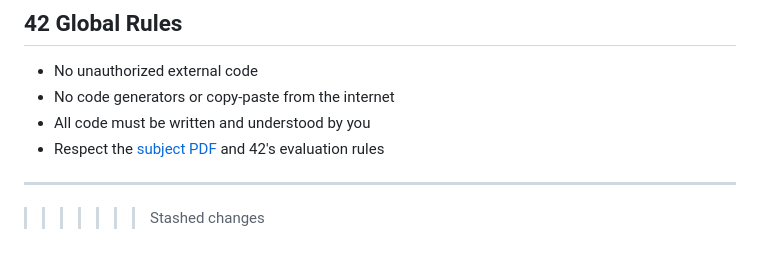
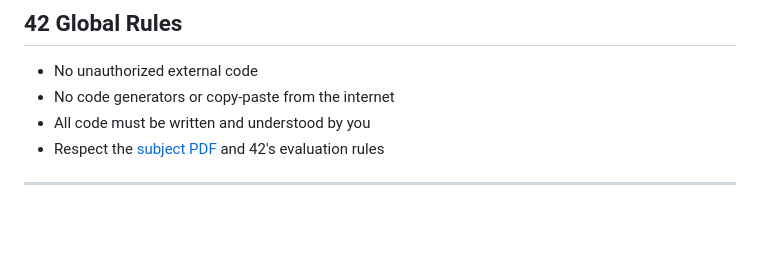
Before and after one commit to yigit-toq/42_Cursus, a Markdown page: README.md, the part around one of its changes. Rendered like a GitHub page; blank space fills up the shorter version.

```diff
--- a/README.md
+++ b/README.md
@@ -198,4 +195,3 @@ make norminette
 - Respect the [subject PDF](https://github.com/42Paris/minilibx-linux) and 42's evaluation rules
 
 ---
->>>>>>> Stashed changes
```
Also changed, not shown: other parts of README.md (+5 -8 lines).
